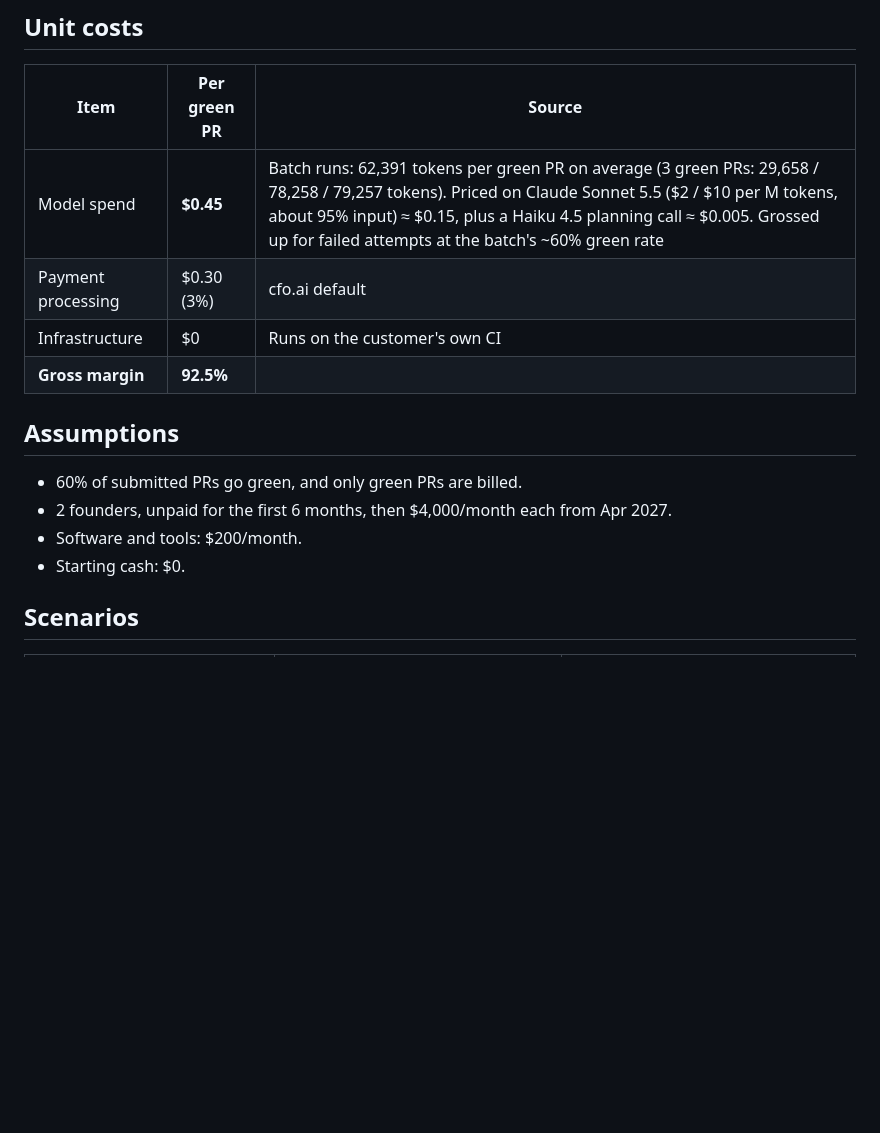
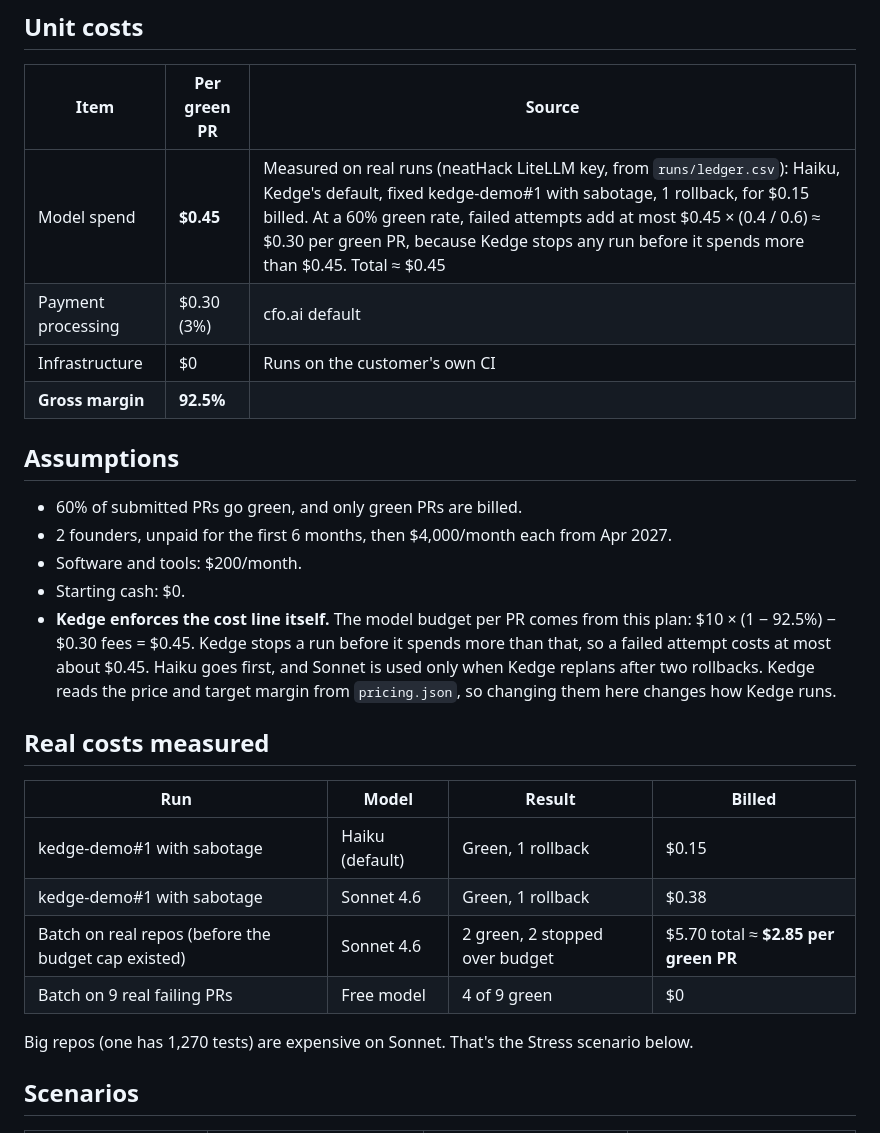
Before and after one commit to faroukobayanju/kedge, a Markdown page: docs/business-plan.md, the part around one of its changes. Rendered like a GitHub page; blank space fills up the shorter version.

```diff
--- a/docs/business-plan.md
+++ b/docs/business-plan.md
@@ -14,7 +14,7 @@ Kedge supervises AI coding agents that fix failing Dependabot/Renovate dependenc
 
 | Item | Per green PR | Source |
 |---|---|---|
-| Model spend | **$0.45** | Batch runs: 62,391 tokens per green PR on average (3 green PRs: 29,658 / 78,258 / 79,257 tokens). Priced on Claude Sonnet 5.5 ($2 / $10 per M tokens, about 95% input) ≈ $0.15, plus a Haiku 4.5 planning call ≈ $0.005. Grossed up for failed attempts at the batch's ~60% green rate |
+| Model spend | **$0.45** | Measured on real runs (neatHack LiteLLM key, from `runs/ledger.csv`): Haiku, Kedge's default, fixed kedge-demo#1 with sabotage, 1 rollback, for $0.15 billed. At a 60% green rate, failed attempts add at most $0.45 × (0.4 / 0.6) ≈ $0.30 per green PR, because Kedge stops any run before it spends more than $0.45. Total ≈ $0.45 |
 | Payment processing | $0.30 (3%) | cfo.ai default |
 | Infrastructure | $0 | Runs on the customer's own CI |
 | **Gross margin** | **92.5%** | |
@@ -25,6 +25,18 @@ Kedge supervises AI coding agents that fix failing Dependabot/Renovate dependenc
 - 2 founders, unpaid for the first 6 months, then $4,000/month each from Apr 2027.
 - Software and tools: $200/month.
 - Starting cash: $0.
+- **Kedge enforces the cost line itself.** The model budget per PR comes from this plan: $10 × (1 − 92.5%) − $0.30 fees = $0.45. Kedge stops a run before it spends more than that, so a failed attempt costs at most about $0.45. Haiku goes first, and Sonnet is used only when Kedge replans after two rollbacks. Kedge reads the price and target margin from `pricing.json`, so changing them here changes how Kedge runs.
+
+## Real costs measured
+
+| Run | Model | Result | Billed |
+|---|---|---|---|
+| kedge-demo#1 with sabotage | Haiku (default) | Green, 1 rollback | $0.15 |
+| kedge-demo#1 with sabotage | Sonnet 4.6 | Green, 1 rollback | $0.38 |
+| Batch on real repos (before the budget cap existed) | Sonnet 4.6 | 2 green, 2 stopped over budget | $5.70 total ≈ **$2.85 per green PR** |
+| Batch on 9 real failing PRs | Free model | 4 of 9 green | $0 |
+
+Big repos (one has 1,270 tests) are expensive on Sonnet. That's the Stress scenario below.
 
 ## Scenarios
 
```
Also changed, not shown: other parts of docs/business-plan.md (+25 -15 lines), docs/evidence/cfo-ai-stress-cash.png (added), docs/evidence/cfo-ai-stress-unit-economics.png (added), 2 other files.
